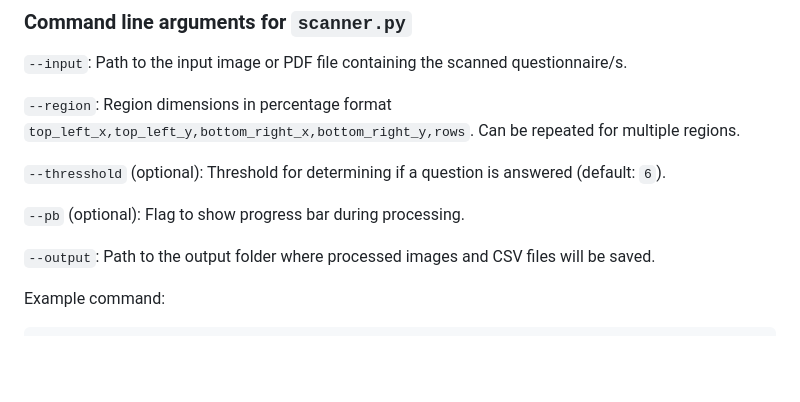
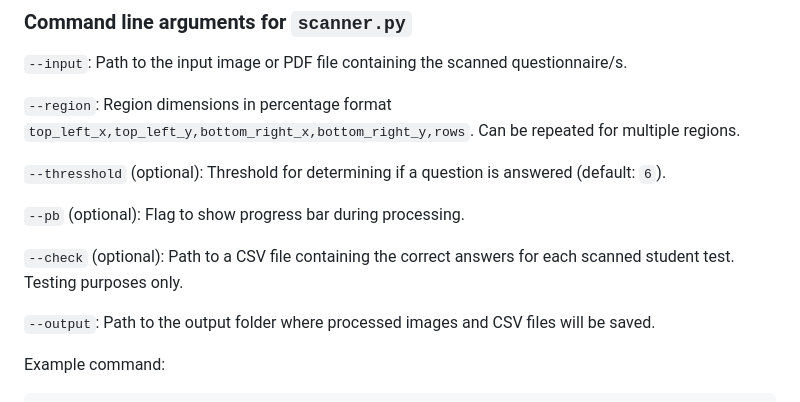
Before and after one commit to agsalguero/simple-test-scanner, a Markdown page: readme.md, the part around the change. Rendered like a GitHub page; blank space fills up the shorter version.

Commit message:
--check option documented

```diff
--- a/readme.md
+++ b/readme.md
@@ -107,6 +107,8 @@ The script requires the installation of [Poppler](https://poppler.freedesktop.or
 
 `--pb` (optional): Flag to show progress bar during processing.
 
+`--check` (optional): Path to a CSV file containing the correct answers for each scanned student test. Testing purposes only.
+
 `--output`: Path to the output folder where processed images and CSV files will be saved.
 
 Example command:
```
